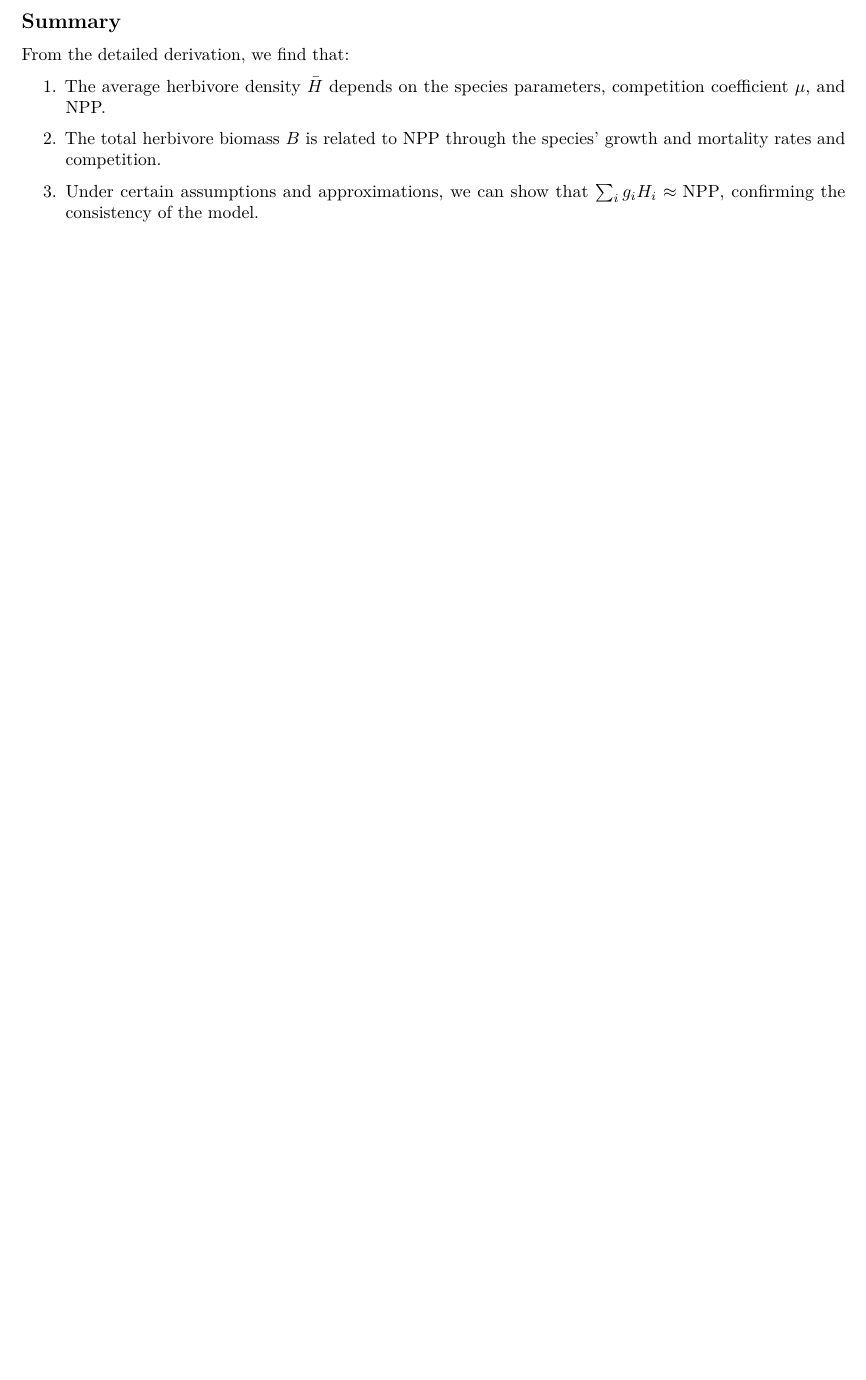
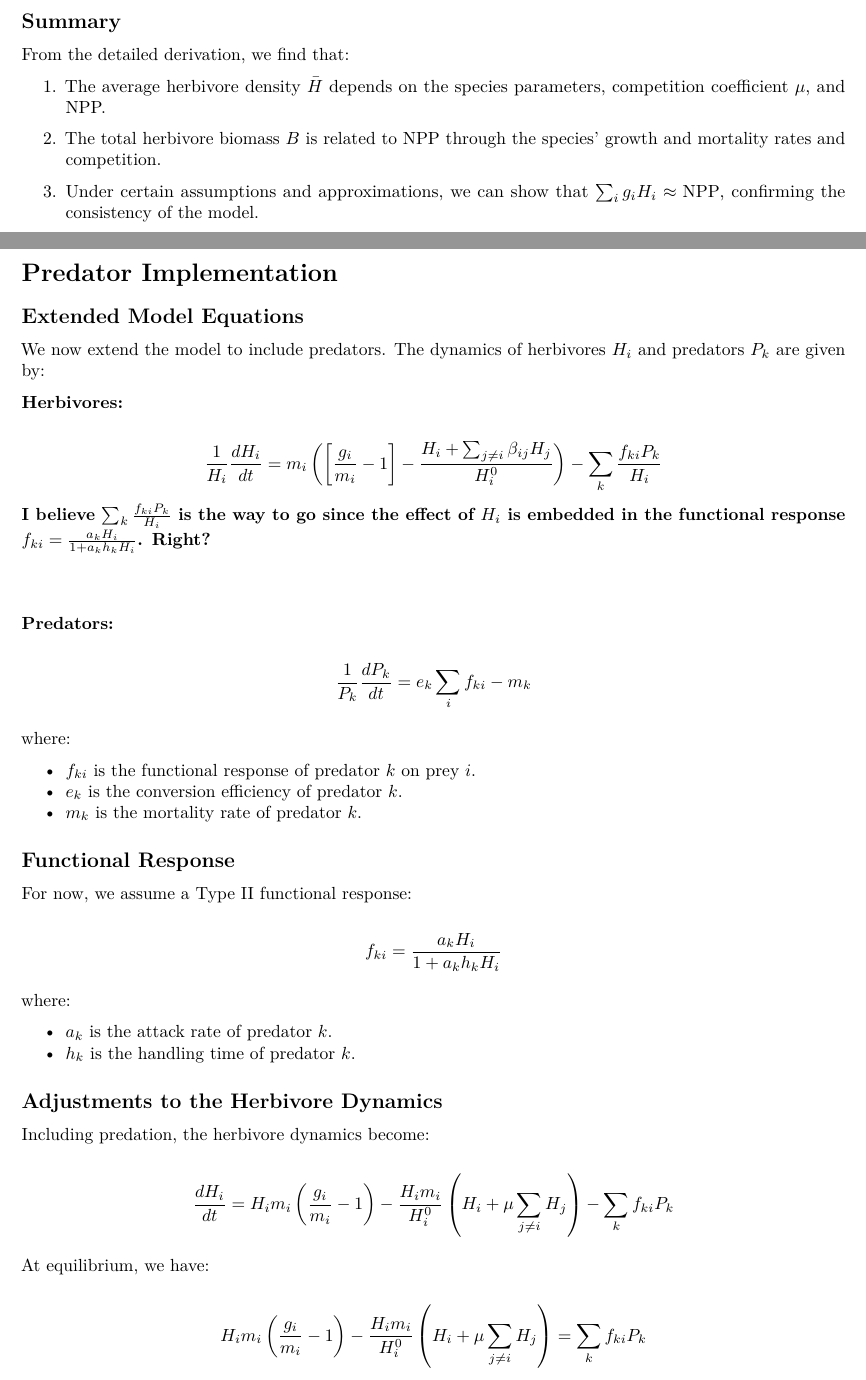
Before and after one commit to nicolasmerino41/simBio, an R Markdown document (RCode/nppFoodWeb.Rmd): part of page 15 of 15 before the commit and two parts of pages 15 and 16 of 17 after it, the two joined at a grey line, cut so that both start at the same text, the shorter picture padded with empty space. Rendered offline with R 4.5, knitr and Pandoc, then LaTeX, with nearby package versions; both versions are drawn in the output format of the newer one.

Commit message:
Lil changes

````diff
--- a/RCode/nppFoodWeb.Rmd
+++ b/RCode/nppFoodWeb.Rmd
@@ -3,6 +3,9 @@ title: "THE MODEL"
 author: "Nicolàs Merino, Jean-François Arnoldi, Núria Galiana, Miguel B. Araújo"
 date: "November 2024"
 output:
+  pdf_document:
+    toc: true
+    toc_depth: '5'
   html_document:
     theme: flatly
     toc: true
@@ -12,9 +15,6 @@ output:
       collapsed: false
     bookdown: true
     highlight: tango
-  pdf_document:
-    toc: true
-    toc_depth: '5'
 ---
 
 ```{r setup, include=FALSE}
@@ -766,3 +766,61 @@ From the detailed derivation, we find that:
 2. The total herbivore biomass \( B \) is related to NPP through the species' growth and mortality rates and competition.
 
 3. Under certain assumptions and approximations, we can show that \( \sum_{i} g_i H_i \approx \text{NPP} \), confirming the consistency of the model.
+
+\newpage
+
+# Predator Implementation
+
+## Extended Model Equations
+
+We now extend the model to include predators. The dynamics of herbivores \( H_i \) and predators \( P_k \) are given by:
+
+**Herbivores:**
+
+$$
+\frac{1}{H_i} \frac{dH_i}{dt} = m_i \left( \left[ \frac{g_i}{m_i} - 1 \right] - \frac{H_i + \sum_{j \neq i} \beta_{ij} H_j}{H_i^0} \right) - \sum_{k} \frac{f_{ki} P_k}{H_i}
+$$
+**I believe \( \sum_{k} \frac{f_{ki} P_k}{H_i} \) is the way to go since the effect of \(H_i\) is embedded in the functional response \(f_{ki} = \frac{a_k H_i}{1 + a_k h_k H_i}\). Right?
+**
+
+\
+
+**Predators:**
+
+$$
+\frac{1}{P_k} \frac{dP_k}{dt} = e_k \sum_{i} f_{ki} - m_k
+$$
+
+where:
+
+- \( f_{ki} \) is the functional response of predator \( k \) on prey \( i \).
+- \( e_k \) is the conversion efficiency of predator \( k \).
+- \( m_k \) is the mortality rate of predator \( k \).
+
+## Functional Response
+
+For now, we assume a Type II functional response:
+
+$$
+f_{ki} = \frac{a_k H_i}{1 + a_k h_k H_i}
+$$
+
+where:
+
+- \( a_k \) is the attack rate of predator \( k \).
+- \( h_k \) is the handling time of predator \( k \).
+
+## Adjustments to the Herbivore Dynamics
+
+Including predation, the herbivore dynamics become:
+
+$$
+\frac{dH_i}{dt} = H_i m_i \left( \frac{g_i}{m_i} - 1 \right) - \frac{H_i m_i}{H_i^0} \left( H_i + \mu \sum_{j \neq i} H_j \right) - \sum_{k} f_{ki} P_k
+$$
+
+At equilibrium, we have:
+
+$$
+H_i m_i \left( \frac{g_i}{m_i} - 1 \right) - \frac{H_i m_i}{H_i^0} \left( H_i + \mu \sum_{j \neq i} H_j \right) = \sum_{k} f_{ki} P_k
+$$
+\newpage
````
Also changed, not shown: RCode/Predator Implementation.pdf (added), RCode/nppFoodWeb.Rmd (22 more changed lines), 1 other file.
